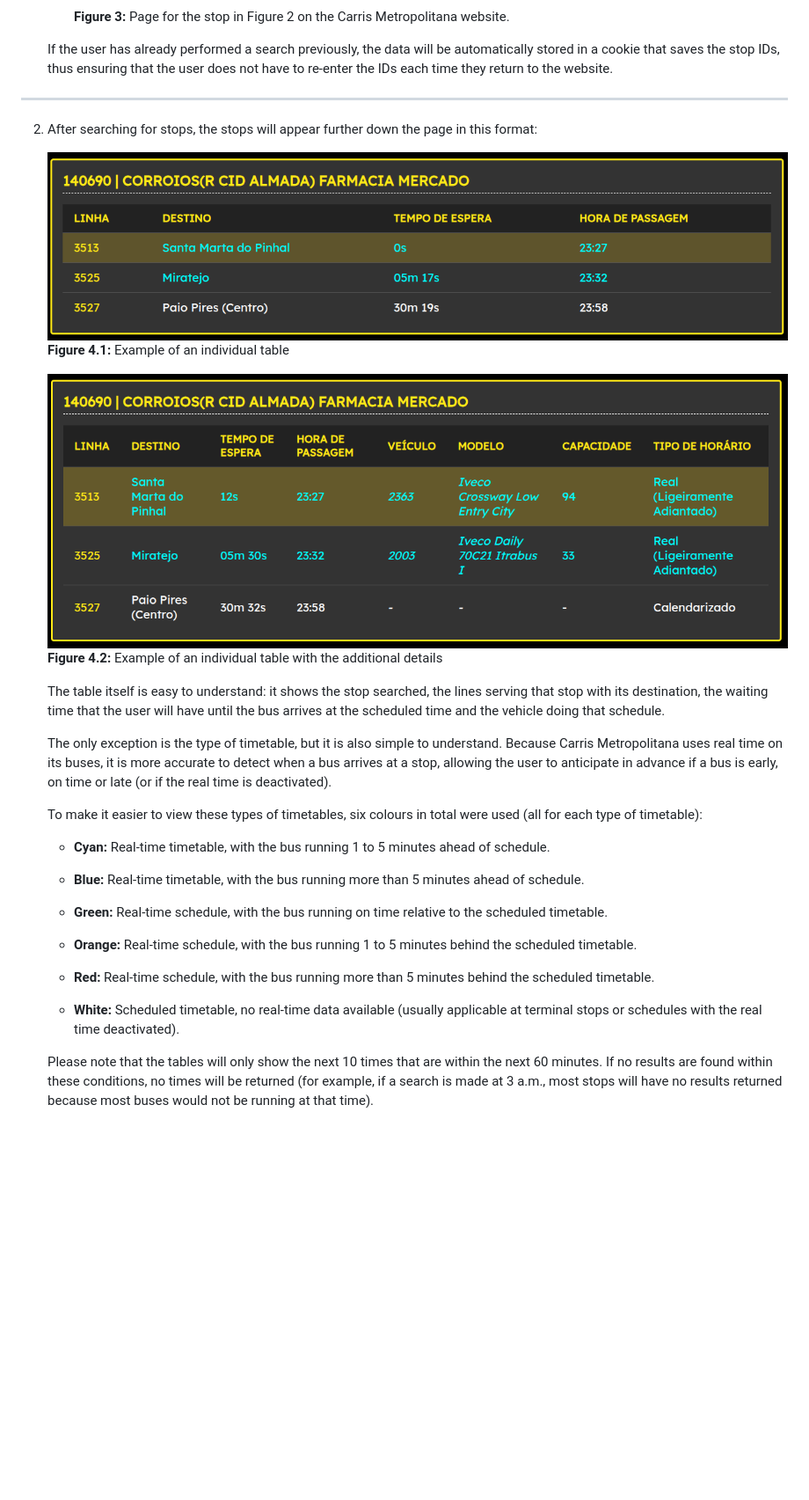
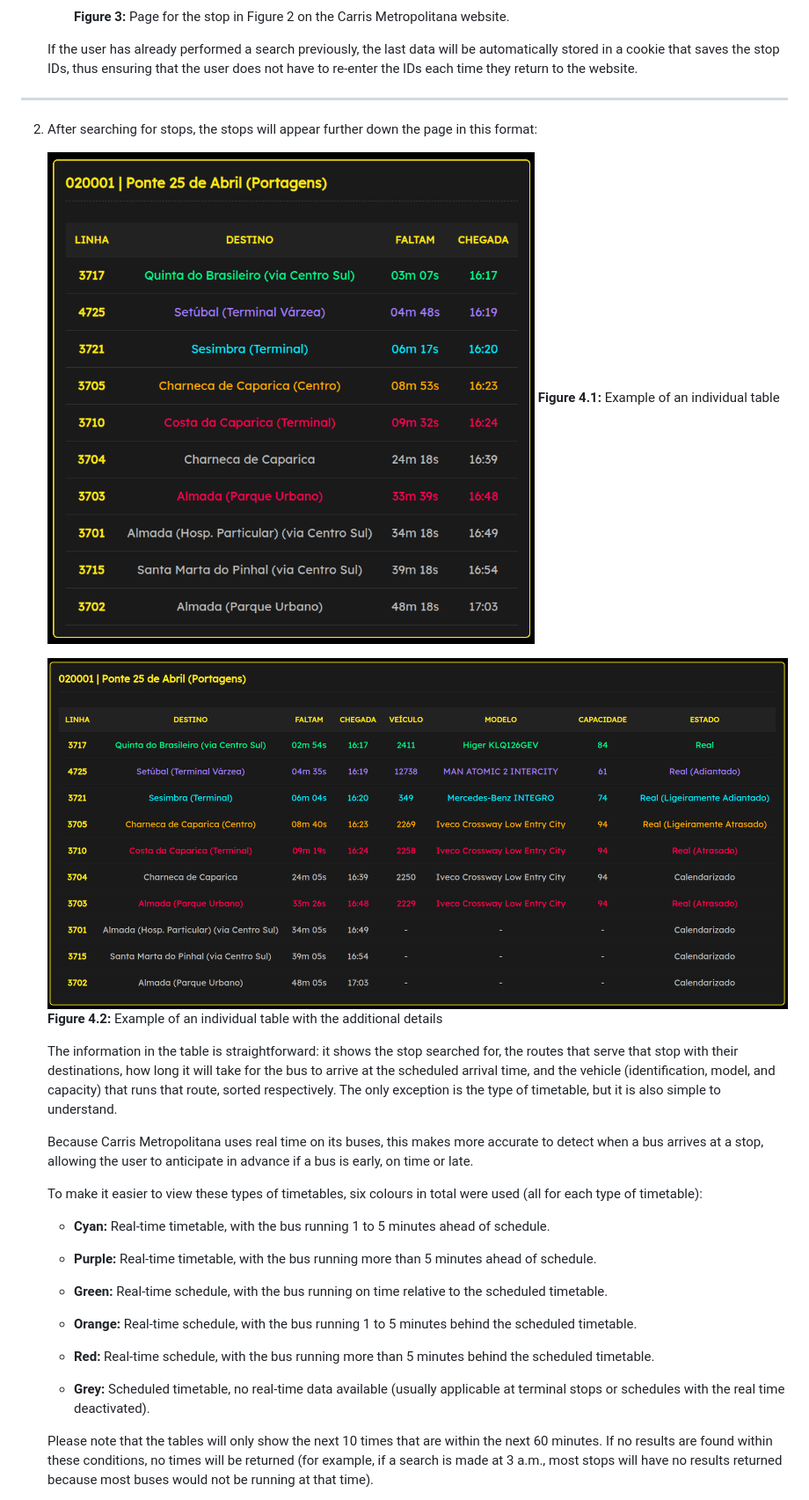
Before and after one commit to DrMaster7/MBST_CMet, a Markdown page: README.md, the part around one of its changes. Shown at 88% size. Drawn GitHub-style; pictures changed too: www/images/tabela_individual.png, www/images/tabela_individual_detalhes.png; blank space fills up the shorter version.

```diff
--- a/README.md
+++ b/README.md
@@ -214,7 +206,7 @@ That's it, the application is ready to use.
 
         **Figure 3:** Page for the stop in Figure 2 on the Carris Metropolitana website.
 
-    If the user has already performed a search previously, the data will be automatically stored in a cookie that saves the stop IDs, thus ensuring that the user does not have to re-enter the IDs each time they return to the website.
+    If the user has already performed a search previously, the last data will be automatically stored in a cookie that saves the stop IDs, thus ensuring that the user does not have to re-enter the IDs each time they return to the website.
 
 ---
 
@@ -226,15 +218,15 @@ That's it, the application is ready to use.
     ![alt text](www/images/tabela_individual_detalhes.png)
     **Figure 4.2:** Example of an individual table with the additional details
 
-    The table itself is easy to understand: it shows the stop searched, the lines serving that stop with its destination, the waiting time that the user will have until the bus arrives at the scheduled time and the vehicle doing that schedule.
+    The information in the table is straightforward: it shows the stop searched for, the routes that serve that stop with their destinations, how long it will take for the bus to arrive at the scheduled arrival time, and the vehicle (identification, model, and capacity) that runs that route, sorted respectively. The only exception is the type of timetable, but it is also simple to understand.
 
-    The only exception is the type of timetable, but it is also simple to understand. Because Carris Metropolitana uses real time on its buses, it is more accurate to detect when a bus arrives at a stop, allowing the user to anticipate in advance if a bus is early, on time or late (or if the real time is deactivated).
+    Because Carris Metropolitana uses real time on its buses, this makes more accurate to detect when a bus arrives at a stop, allowing the user to anticipate in advance if a bus is early, on time or late.
 
     To make it easier to view these types of timetables, six colours in total were used (all for each type of timetable):
 
     - **Cyan:** Real-time timetable, with the bus running 1 to 5 minutes ahead of schedule.
 
-    - **Blue:** Real-time timetable, with the bus running more than 5 minutes ahead of schedule.
+    - **Purple:** Real-time timetable, with the bus running more than 5 minutes ahead of schedule.
 
     - **Green:** Real-time schedule, with the bus running on time relative to the scheduled timetable.
 
@@ -242,7 +234,7 @@ That's it, the application is ready to use.
 
     - **Red:** Real-time schedule, with the bus running more than 5 minutes behind the scheduled timetable.
 
-    - **White:** Scheduled timetable, no real-time data available (usually applicable at terminal stops or schedules with the real time deactivated).
+    - **Grey:** Scheduled timetable, no real-time data available (usually applicable at terminal stops or schedules with the real time deactivated).
 
     Please note that the tables will only show the next 10 times that are within the next 60 minutes. If no results are found within these conditions, no times will be returned (for example, if a search is made at 3 a.m., most stops will have no results returned because most buses would not be running at that time).
 
```
Also changed, not shown: other parts of README.md (+16 -24 lines), www/images/destinos.png, www/images/menu.png, www/images/tabela_mestre.png, www/images/tabela_mestre_detalhes.png, 4 other files.
